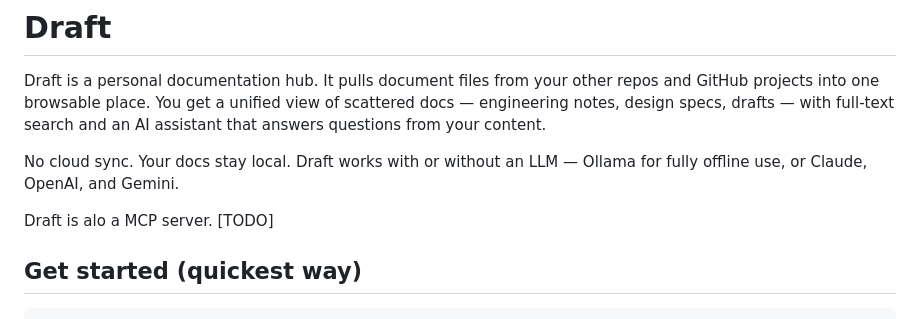
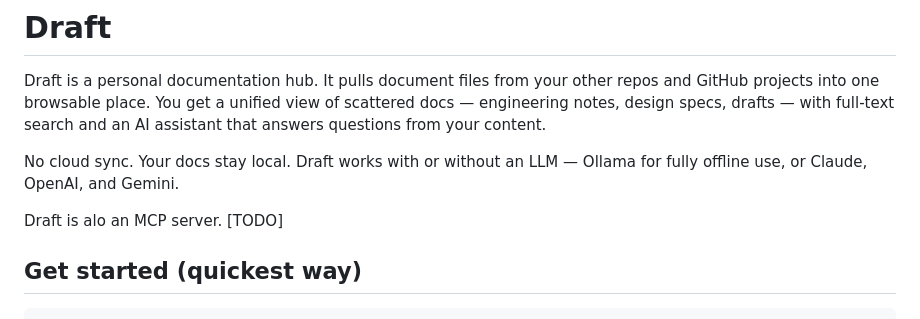
Before and after one commit to shanjing/draft, a Markdown page: README.md, the part around the change. GitHub-like rendering.

Commit message:
Fix typo in README.md

```diff
--- a/README.md
+++ b/README.md
@@ -4,7 +4,7 @@ Draft is a personal documentation hub. It pulls document files from your other r
 
 No cloud sync. Your docs stay local. Draft works with or without an LLM — Ollama for fully offline use, or Claude, OpenAI, and Gemini.
 
-Draft is alo a MCP server. [TODO]
+Draft is alo an MCP server. [TODO]
 
 ## Get started (quickest way)
 
```
